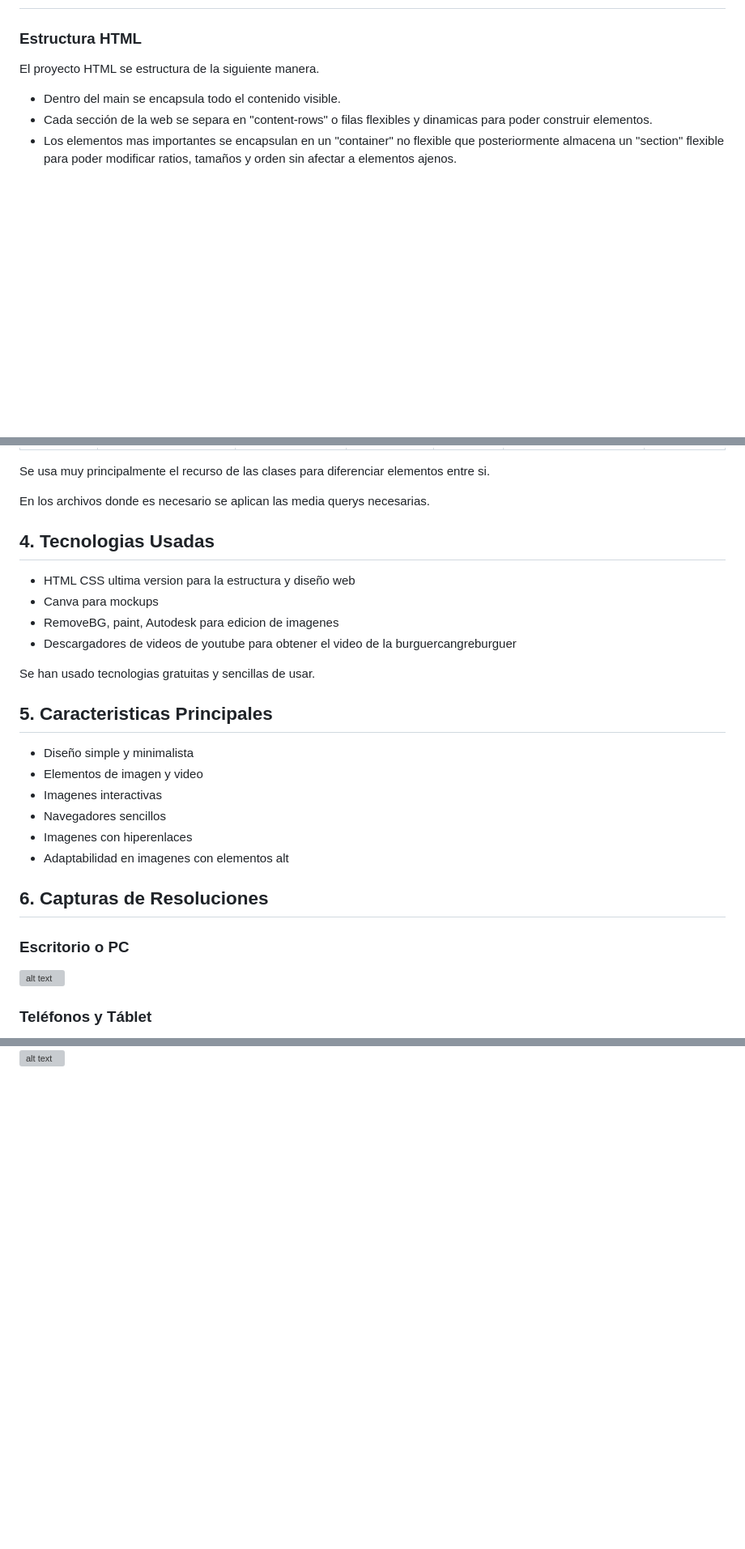
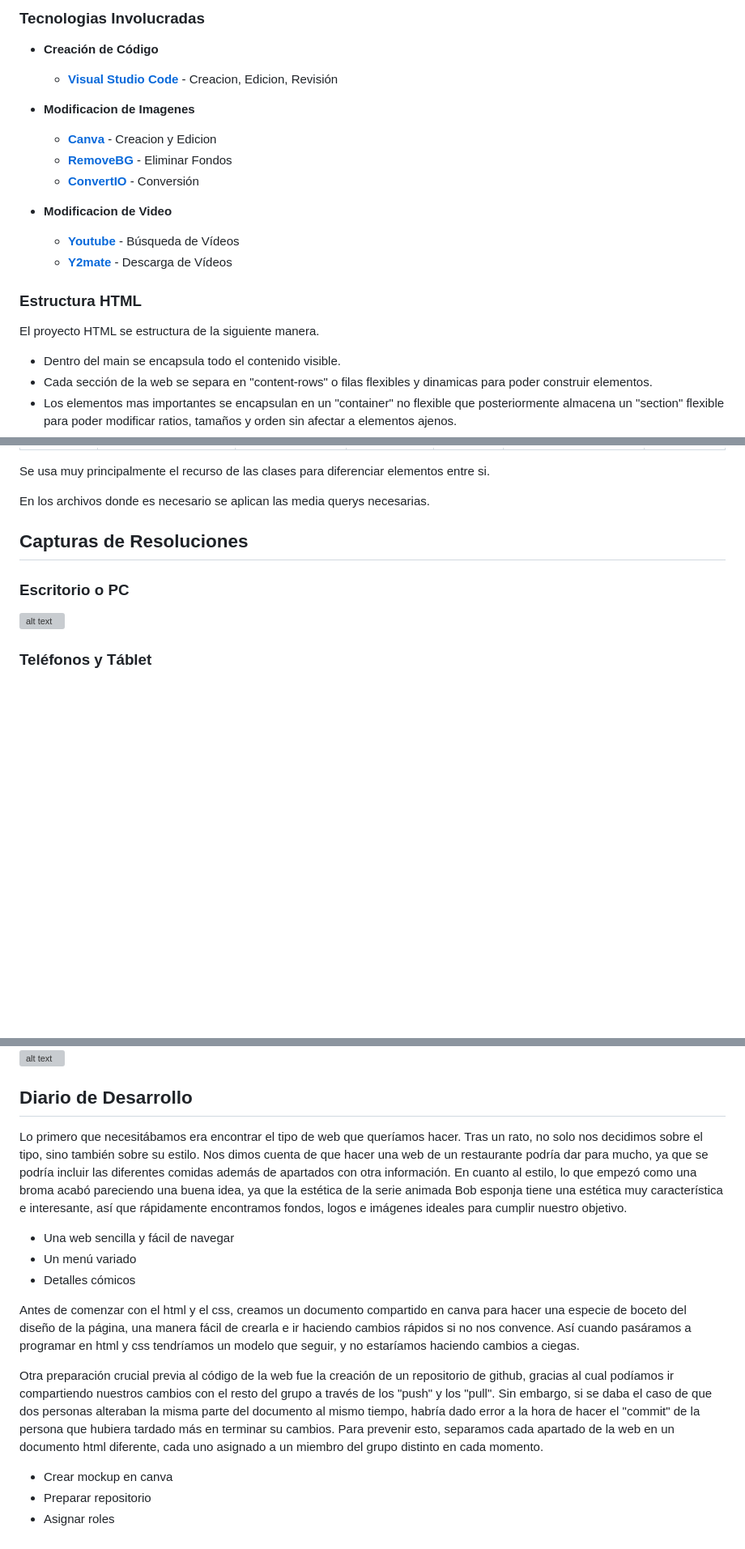
Before and after one commit to ElHeyne/DAW-LLMM-B2--Practica, a Markdown page: README.md, 3 parts joined by grey strips. Shown: that part at 81% size. Rendered like a GitHub page; blank space fills up the shorter version; grey boxes are pictures that could not be loaded.

```diff
--- a/README.md
+++ b/README.md
@@ -73,3 +84,21 @@ Otra preparación crucial previa al código de la web fue la creación de un rep
+### Tecnologias Involucradas
+
+- **Creación de Código**
+
+    - **[Visual Studio Code](https://code.visualstudio.com)** - Creacion, Edicion, Revisión
+
+- **Modificacion de Imagenes**
+
+    - **[Canva](https://www.canva.com)** - Creacion y Edicion
+    - **[RemoveBG](https://www.remove.bg)** - Eliminar Fondos
+    - **[ConvertIO](https://www.convertio.co)** - Conversión
+
+- **Modificacion de Video**
+
+    - **[Youtube](https://www.youtube.com)** - Búsqueda de Vídeos
+    - **[Y2mate](https://www.y2mate.lol)** - Descarga de Vídeos
+
+
 
 ### Estructura HTML
 El proyecto HTML se estructura de la siguiente manera.
@@ -93,23 +122,7 @@ Se usa muy principalmente el recurso de las clases para diferenciar elementos en
 
 En los archivos donde es necesario se aplican las media querys necesarias.
 
-## 4. Tecnologias Usadas
-- HTML CSS ultima version para la estructura y diseño web
-- Canva para mockups
-- RemoveBG, paint, Autodesk para edicion de imagenes
-- Descargadores de videos de youtube para obtener el video de la burguercangreburguer
-
-Se han usado tecnologias gratuitas y sencillas de usar.
-
-## 5. Caracteristicas Principales
-- Diseño simple y minimalista
-- Elementos de imagen y video
-- Imagenes interactivas
-- Navegadores sencillos
-- Imagenes con hiperenlaces
-- Adaptabilidad en imagenes con elementos alt
-
-## 6. Capturas de Resoluciones
+## Capturas de Resoluciones
 ### Escritorio o PC
 ![alt text](<SRC/resources/markdown/Captura de pantalla 2024-11-26 210402.png>)
 ### Teléfonos y Táblet
@@ -117,3 +130,18 @@ Se han usado tecnologias gratuitas y sencillas de usar.
 ![alt text](<SRC/resources/markdown/Captura de pantalla 2024-11-26 210439.png>)
 ![alt text](<SRC/resources/markdown/Captura de pantalla 2024-11-26 210455.png>)
 ![alt text](<SRC/resources/markdown/Captura de pantalla 2024-11-26 210512.png>)
+
+## Diario de Desarrollo
+Lo primero que necesitábamos era encontrar el tipo de web que queríamos hacer. Tras un rato, no solo nos decidimos sobre el tipo, sino también sobre su estilo. Nos dimos cuenta de que hacer una web de un restaurante podría dar para mucho, ya que se podría incluir las diferentes comidas además de apartados con otra información. En cuanto al estilo, lo que empezó como una broma acabó pareciendo una buena idea, ya que la estética de la serie animada Bob esponja tiene una estética muy característica e interesante, así que rápidamente encontramos fondos, logos e imágenes ideales para cumplir nuestro objetivo.
+
+- Una web sencilla y fácil de navegar
+- Un menú variado
+- Detalles cómicos
+
+Antes de comenzar con el html y el css, creamos un documento compartido en canva para hacer una especie de boceto del diseño de la página, una manera fácil de crearla e ir haciendo cambios rápidos si no nos convence. Así cuando pasáramos a programar en html y css tendríamos un modelo que seguir, y no estaríamos haciendo cambios a ciegas.
+
+Otra preparación crucial previa al código de la web fue la creación de un repositorio de github, gracias al cual podíamos ir compartiendo nuestros cambios con el resto del grupo a través de los "push" y los "pull". Sin embargo, si se daba el caso de que dos personas alteraban la misma parte del documento al mismo tiempo, habría dado error a la hora de hacer el "commit" de la persona que hubiera tardado más en terminar su cambios. Para prevenir esto, separamos cada apartado de la web en un documento html diferente, cada uno asignado a un miembro del grupo distinto en cada momento.
+
+- Crear mockup en canva
+- Preparar repositorio
+- Asignar roles
```
Also changed, not shown: other parts of README.md (+26 -15 lines), SRC/resources/markdown/CapturaArticles.png (added), SRC/resources/markdown/CapturaDetall.png (added), SRC/resources/markdown/CapturaIndex.png (added), SRC/resources/markdown/CapturaInfo.png (added).
